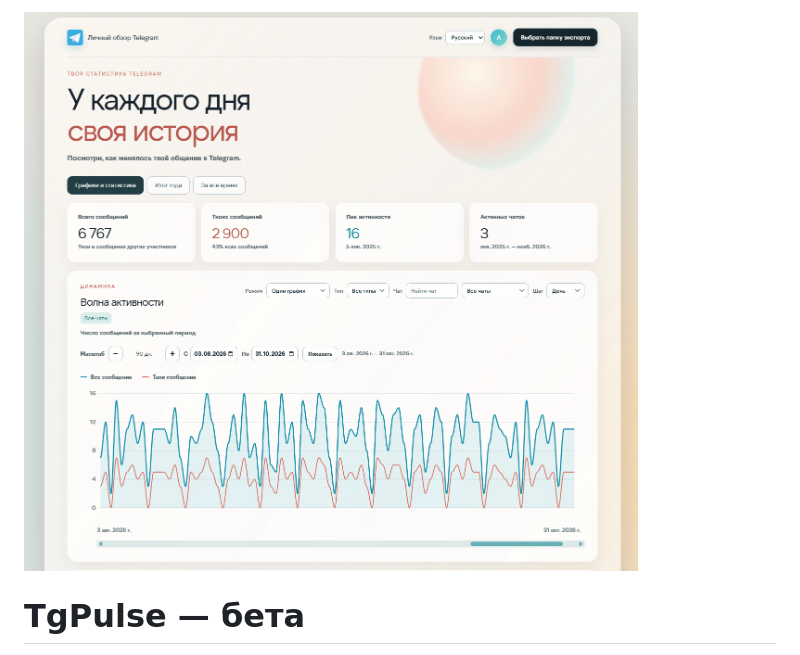
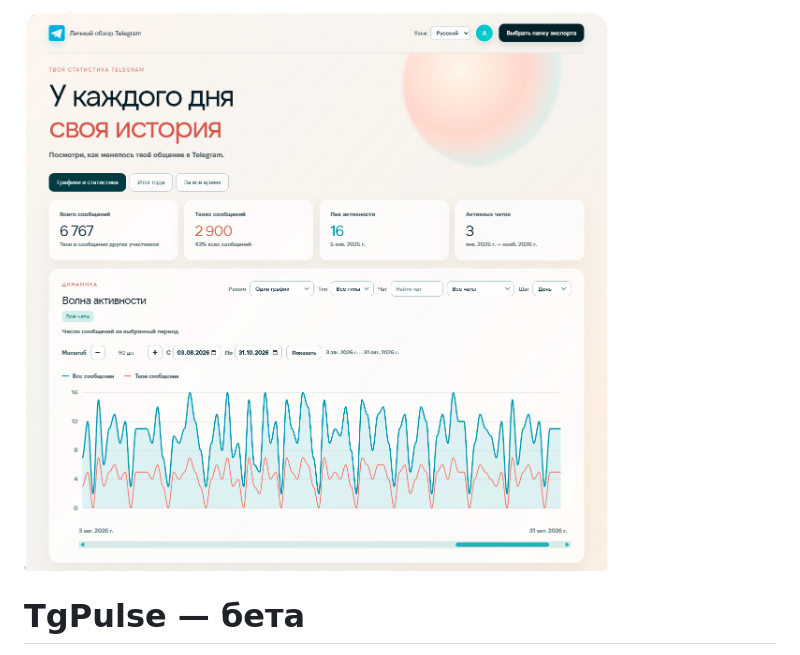
Before and after one commit to hiplay546/TgPulse, a Markdown page: README.md, the part around one of its changes. GitHub-like rendering; pictures changed too: assets/TgPulseMain.png (added), assets/image.png (deleted).

Commit message:
Replace README screenshots with cropped images

```diff
--- a/README.md
+++ b/README.md
@@ -1,4 +1,4 @@
-![Главный экран TgPulse](assets/image.png)
+![Главный экран TgPulse](assets/TgPulseMain.png)
 
 # TgPulse — бета
 
```
Also changed, not shown: other parts of README.md (+1 -1 lines), 2 other files.
